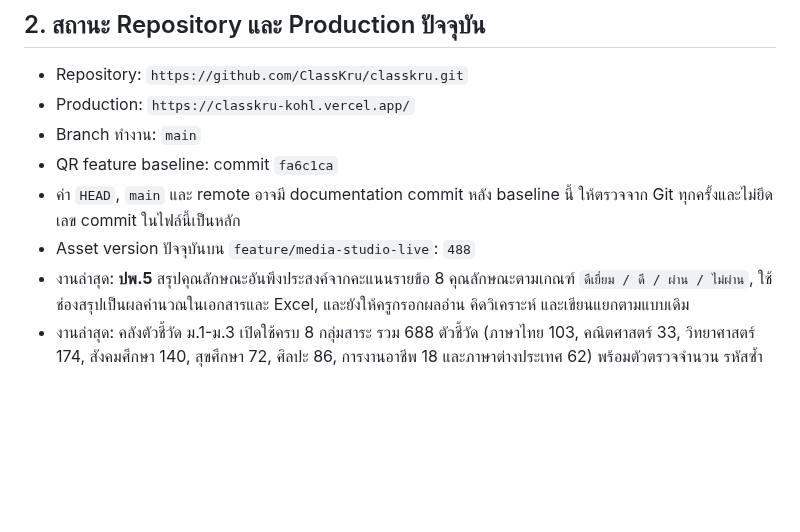
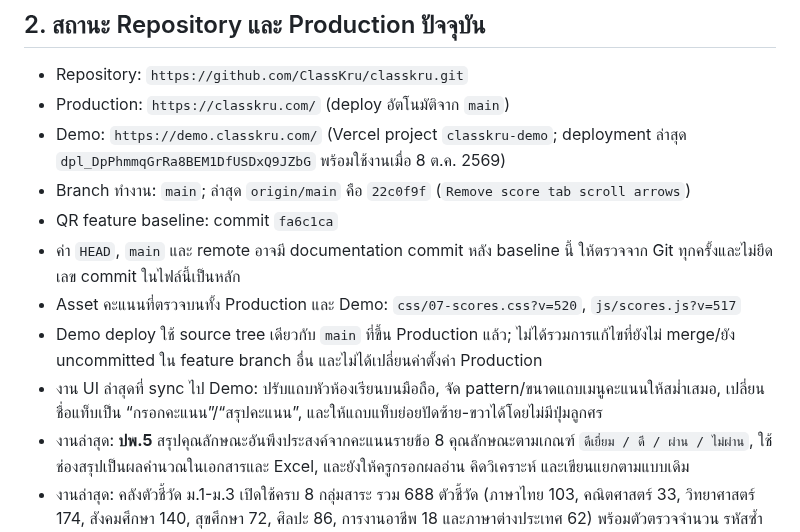
Before and after one commit to ClassKru/classkru, a Markdown page: HANDOFF.md, the part around the change. Drawn GitHub-style; blank space fills up the shorter version.

Commit message:
docs: record Demo release status (#116)
Co-authored-by: classkru-admin <supakit.cegm.phy@gmail.com>

```diff
--- a/HANDOFF.md
+++ b/HANDOFF.md
@@ -108,11 +108,14 @@ ClassKru เป็นผู้ช่วยครูไทยที่เน้
 ## 2. สถานะ Repository และ Production ปัจจุบัน
 
 - Repository: `https://github.com/ClassKru/classkru.git`
-- Production: `https://classkru-kohl.vercel.app/`
-- Branch ทำงาน: `main`
+- Production: `https://classkru.com/` (deploy อัตโนมัติจาก `main`)
+- Demo: `https://demo.classkru.com/` (Vercel project `classkru-demo`; deployment ล่าสุด `dpl_DpPhmmqGrRa8BEM1DfUSDxQ9JZbG` พร้อมใช้งานเมื่อ 8 ต.ค. 2569)
+- Branch ทำงาน: `main`; ล่าสุด `origin/main` คือ `22c0f9f` (`Remove score tab scroll arrows`)
 - QR feature baseline: commit `fa6c1ca`
 - ค่า `HEAD`, `main` และ remote อาจมี documentation commit หลัง baseline นี้ ให้ตรวจจาก Git ทุกครั้งและไม่ยึดเลข commit ในไฟล์นี้เป็นหลัก
-- Asset version ปัจจุบันบน `feature/media-studio-live`: `488`
+- Asset คะแนนที่ตรวจบนทั้ง Production และ Demo: `css/07-scores.css?v=520`, `js/scores.js?v=517`
+- Demo deploy ใช้ source tree เดียวกับ `main` ที่ขึ้น Production แล้ว; ไม่ได้รวมการแก้ไขที่ยังไม่ merge/ยัง uncommitted ใน feature branch อื่น และไม่ได้เปลี่ยนค่าตั้งค่า Production
+- งาน UI ล่าสุดที่ sync ไป Demo: ปรับแถบหัวห้องเรียนบนมือถือ, จัด pattern/ขนาดแถบเมนูคะแนนให้สม่ำเสมอ, เปลี่ยนชื่อแท็บเป็น “กรอกคะแนน”/“สรุปคะแนน”, และให้แถบแท็บย่อยปัดซ้าย-ขวาได้โดยไม่มีปุ่มลูกศร
 - งานล่าสุด: **ปพ.5** สรุปคุณลักษณะอันพึงประสงค์จากคะแนนรายข้อ 8 คุณลักษณะตามเกณฑ์ `ดีเยี่ยม / ดี / ผ่าน / ไม่ผ่าน`, ใช้ช่องสรุปเป็นผลคำนวณในเอกสารและ Excel, และยังให้ครูกรอกผลอ่าน คิดวิเคราะห์ และเขียนแยกตามแบบเดิม
 - งานล่าสุด: คลังตัวชี้วัด ม.1-ม.3 เปิดใช้ครบ 8 กลุ่มสาระ รวม 688 ตัวชี้วัด (ภาษาไทย 103, คณิตศาสตร์ 33, วิทยาศาสตร์ 174, สังคมศึกษา 140, สุขศึกษา 72, ศิลปะ 86, การงานอาชีพ 18 และภาษาต่างประเทศ 62) พร้อมตัวตรวจจำนวน รหัสซ้ำ ความสัมพันธ์มาตรฐาน/หัวข้อ และการค้นหาผ่าน catalog
 - งานล่าสุด: แผนภาพ **ตัวชี้วัดรายวิชา** แสดงคะแนนเต็มสำหรับ ปพ.5 และแต่ละกิ่งงานแสดงคะแนนเต็มดิบ น้ำหนักแบบทศนิยมที่รวมได้ 100% พร้อมคะแนนที่คิดเป็นจากคะแนนเต็มตัวชี้วัด เพื่อลดความสับสนระหว่างสองสเกลคะแนน
```
